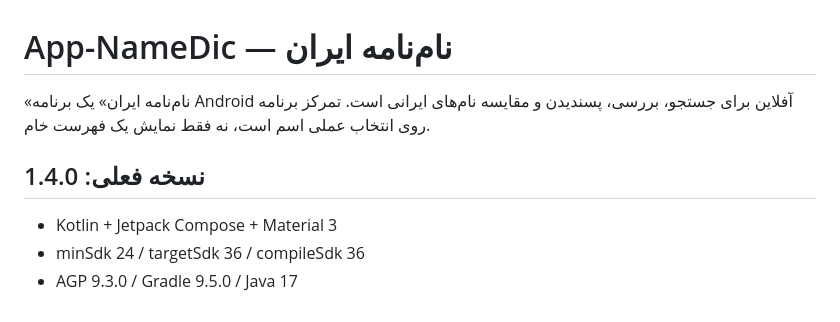
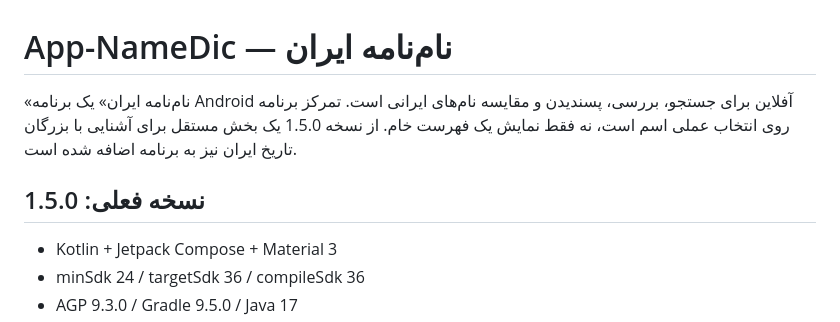
Before and after one commit to waxew/App-NameDic, a Markdown page: README.md, the part around one of its changes. Drawn GitHub-style.

```diff
--- a/README.md
+++ b/README.md
@@ -1,8 +1,8 @@
 # App-NameDic — نام‌نامه ایران
 
-«نام‌نامه ایران» یک برنامه Android آفلاین برای جستجو، بررسی، پسندیدن و مقایسه نام‌های ایرانی است. تمرکز برنامه روی انتخاب عملی اسم است، نه فقط نمایش یک فهرست خام.
+«نام‌نامه ایران» یک برنامه Android آفلاین برای جستجو، بررسی، پسندیدن و مقایسه نام‌های ایرانی است. تمرکز برنامه روی انتخاب عملی اسم است، نه فقط نمایش یک فهرست خام. از نسخه 1.5.0 یک بخش مستقل برای آشنایی با بزرگان تاریخ ایران نیز به برنامه اضافه شده است.
 
-## نسخه فعلی: 1.4.0
+## نسخه فعلی: 1.5.0
 
 - Kotlin + Jetpack Compose + Material 3
 - minSdk 24 / targetSdk 36 / compileSdk 36
```
Also changed, not shown: other parts of README.md (+21 -1 lines).
